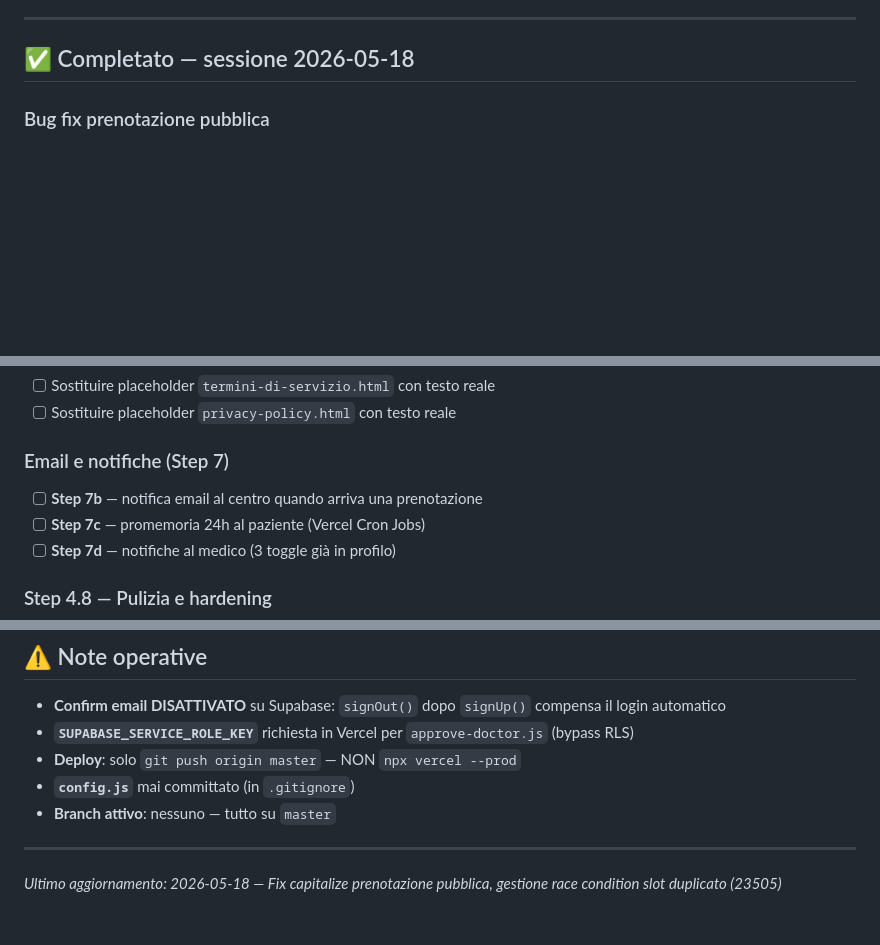
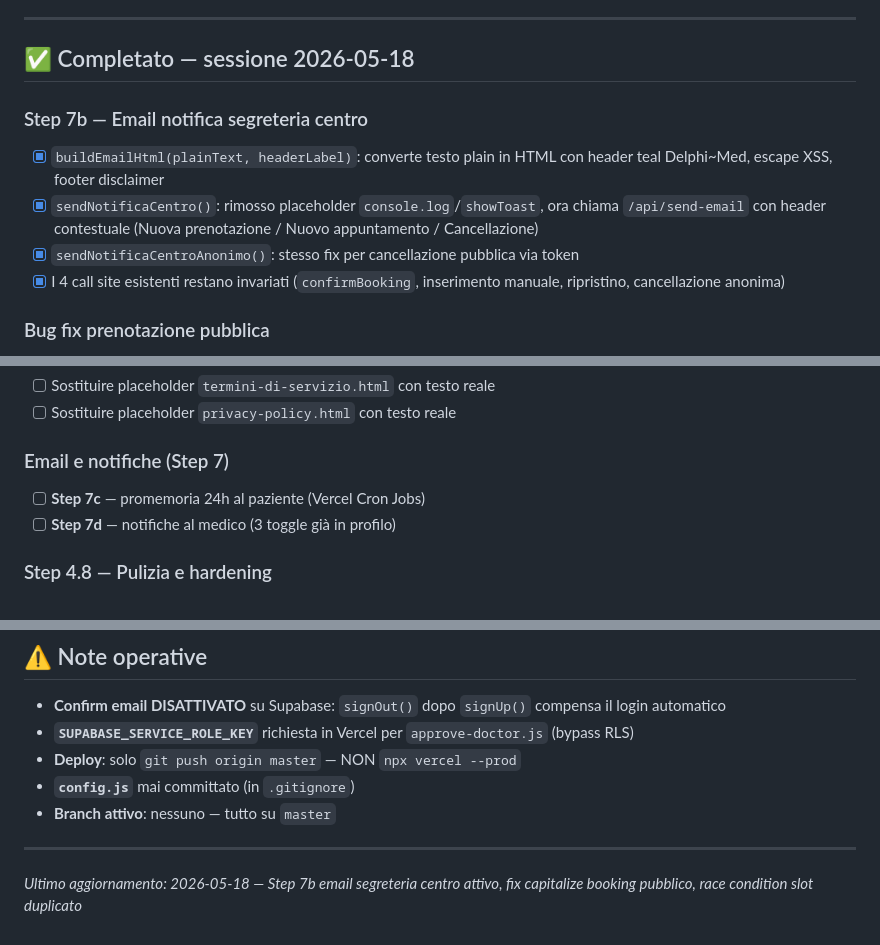
Before and after one commit to fabiocastaldo/medidesk, a Markdown page: TODO.md, 3 parts joined by grey strips. Rendered like a GitHub page; blank space fills up the shorter version.

Commit message:
TODO: aggiornamento stato progetto al 2026-05-18 (Step 7b completato)
Co-Authored-By: Claude Sonnet 4.6 <noreply@anthropic.com>

```diff
--- a/TODO.md
+++ b/TODO.md
@@ -19,6 +19,12 @@
 ---
 
 ## ✅ Completato — sessione 2026-05-18
+
+### Step 7b — Email notifica segreteria centro
+- [x] `buildEmailHtml(plainText, headerLabel)`: converte testo plain in HTML con header teal Delphi~Med, escape XSS, footer disclaimer
+- [x] `sendNotificaCentro()`: rimosso placeholder `console.log`/`showToast`, ora chiama `/api/send-email` con header contestuale (Nuova prenotazione / Nuovo appuntamento / Cancellazione)
+- [x] `sendNotificaCentroAnonimo()`: stesso fix per cancellazione pubblica via token
+- [x] I 4 call site esistenti restano invariati (`confirmBooking`, inserimento manuale, ripristino, cancellazione anonima)
 
 ### Bug fix prenotazione pubblica
 - [x] Auto-capitalize `bk-nome`/`bk-cognome` al blur nella pagina prenotazione pubblica: estratta `setupCapitalizeListeners()` (con guard `dataset.capListener`) chiamata sia da `init()` che da `showBookingView()`
@@ -130,7 +136,6 @@
 - [ ] Sostituire placeholder `privacy-policy.html` con testo reale
 
 ### Email e notifiche (Step 7)
-- [ ] **Step 7b** — notifica email al centro quando arriva una prenotazione
 - [ ] **Step 7c** — promemoria 24h al paziente (Vercel Cron Jobs)
 - [ ] **Step 7d** — notifiche al medico (3 toggle già in profilo)
 
@@ -184,4 +189,4 @@
 
 ---
 
-*Ultimo aggiornamento: 2026-05-18 — Fix capitalize prenotazione pubblica, gestione race condition slot duplicato (23505)*
+*Ultimo aggiornamento: 2026-05-18 — Step 7b email segreteria centro attivo, fix capitalize booking pubblico, race condition slot duplicato*
```
